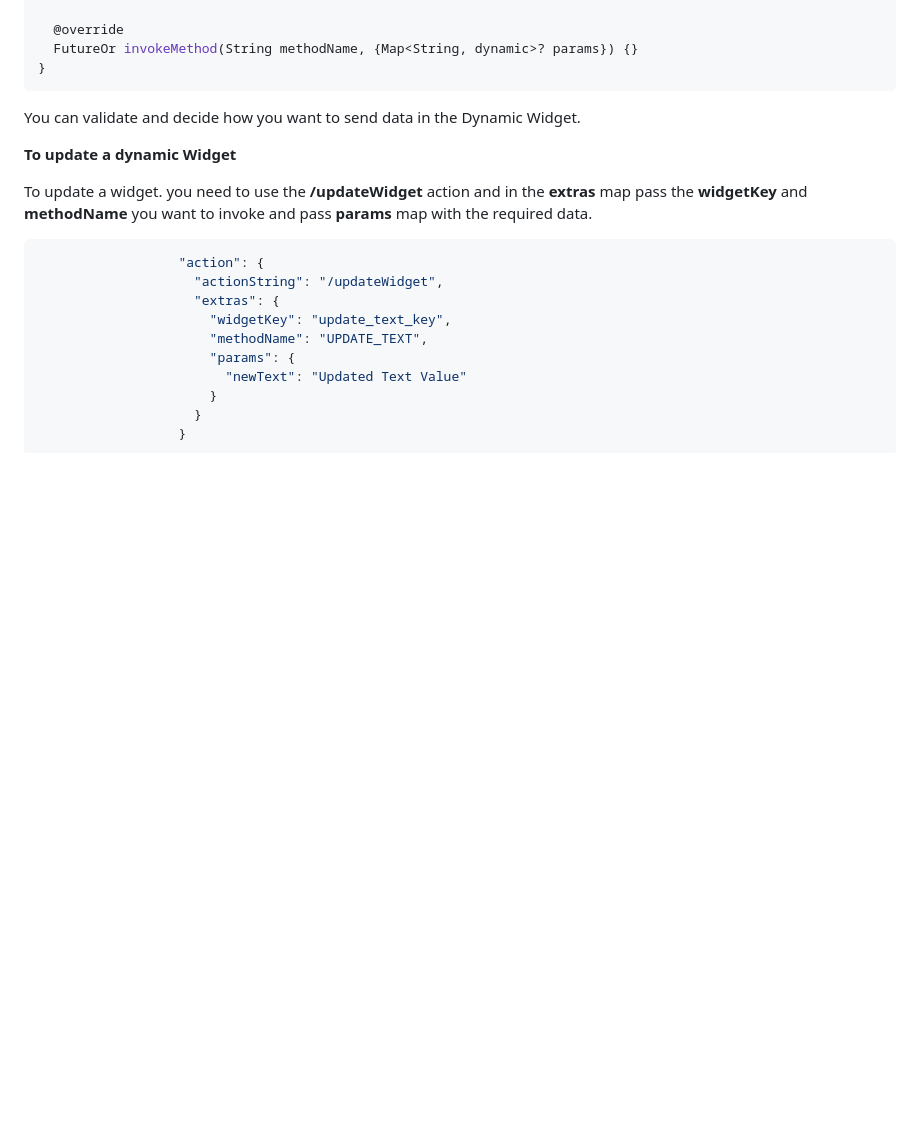
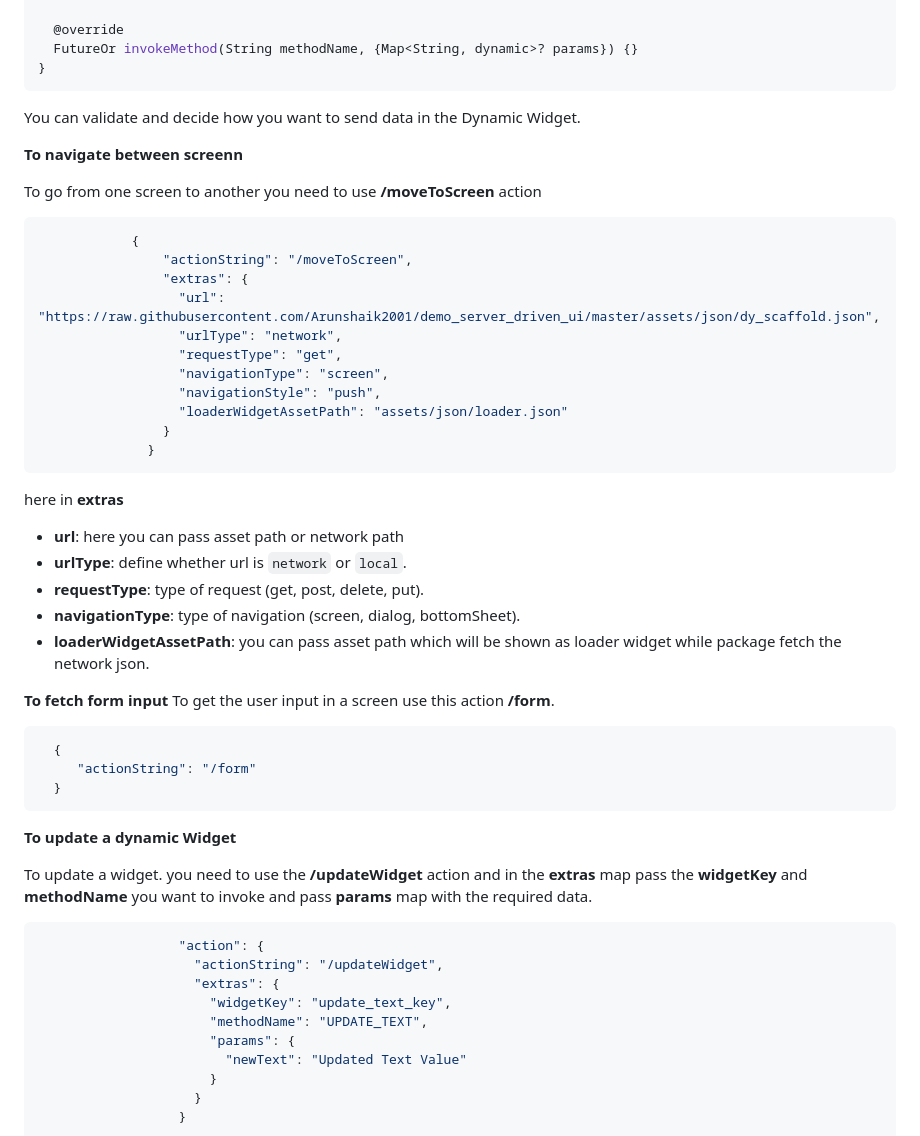
Before and after one commit to ServeDynamicUI/serve_dynamic_ui, a Markdown page: README.md, the part around the change printed below. Rendered like a GitHub page; blank space fills up the shorter version.

````diff
--- a/README.md
+++ b/README.md
@@ -566,6 +567,40 @@ class DynamicTextField extends DynamicWidget implements FormWidget {
 ```
 You can validate and decide how you want to send data in the Dynamic Widget.
 
+**To navigate between screenn**
+
+To go from one screen to another you need to use **/moveToScreen** action
+
+```json
+            {
+                "actionString": "/moveToScreen",
+                "extras": {
+                  "url": "https://raw.githubusercontent.com/Arunshaik2001/demo_server_driven_ui/master/assets/json/dy_scaffold.json",
+                  "urlType": "network",
+                  "requestType": "get",
+                  "navigationType": "screen",
+                  "navigationStyle": "push",
+                  "loaderWidgetAssetPath": "assets/json/loader.json"
+                }
+              }
+```
+
+here in **extras**
+ * **url**:  here you can pass asset path or network path
+ * **urlType**: define whether url is `network` or `local`.
+ * **requestType**: type of request (get, post, delete, put).
+ * **navigationType**: type of navigation (screen, dialog, bottomSheet).
+ * **loaderWidgetAssetPath**: you can pass asset path which will be shown as loader widget while package fetch the network json.
+
+**To fetch form input**
+To get the user input in a screen use this action **/form**.
+```json
+  {
+     "actionString": "/form"
+  }
+```
+
+
 **To update a dynamic Widget**
 
 To update a widget. you need to use the **/updateWidget** action and in the **extras** map pass the **widgetKey** and **methodName** you want to invoke and pass **params** map with the required data.
````
Also changed, not shown: other parts of README.md (+1 -0 lines).
